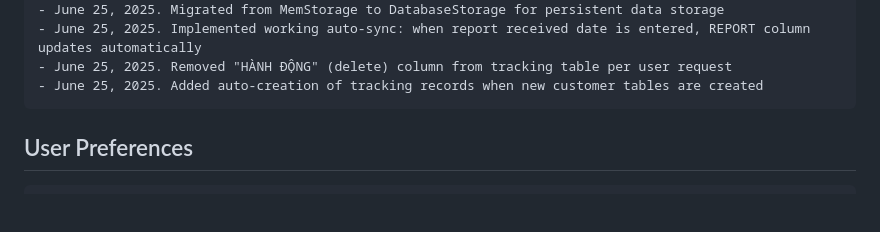
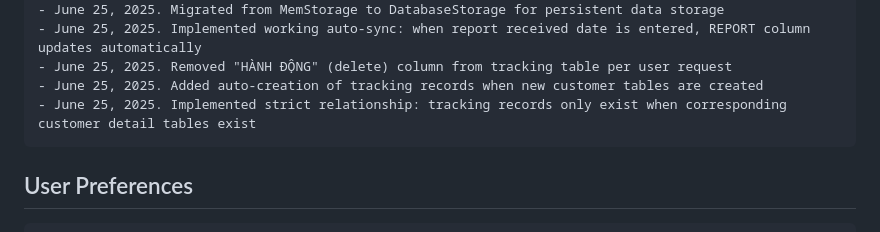
Before and after one commit to BriJackTuongVu/Bang-Theo-Doi-Khach-Hang-and-Tien-Thuong, a Markdown page: replit.md, the part around the change. Drawn GitHub-style; blank space fills up the shorter version.

Commit message:
Ensure tracking data is shown only for customers with detailed records
Implement conditional tracking record display based on customer detail table existence.

Replit-Commit-Author: Agent
Replit-Commit-Session-Id: 1868c1b5-8ac7-49fd-8618-218ef606040b
Replit-Commit-Screenshot-Url: https://storage.googleapis.com/screenshot-production-us-central1/c703e56e-85b5-462a-abff-79ec8e216880/3da3169f-ba36-44ce-9f74-9b4d41590b43.jpg

````diff
--- a/replit.md
+++ b/replit.md
@@ -117,6 +117,7 @@ Changelog:
 - June 25, 2025. Implemented working auto-sync: when report received date is entered, REPORT column updates automatically
 - June 25, 2025. Removed "HÀNH ĐỘNG" (delete) column from tracking table per user request
 - June 25, 2025. Added auto-creation of tracking records when new customer tables are created
+- June 25, 2025. Implemented strict relationship: tracking records only exist when corresponding customer detail tables exist
 ```
 
 ## User Preferences
````
